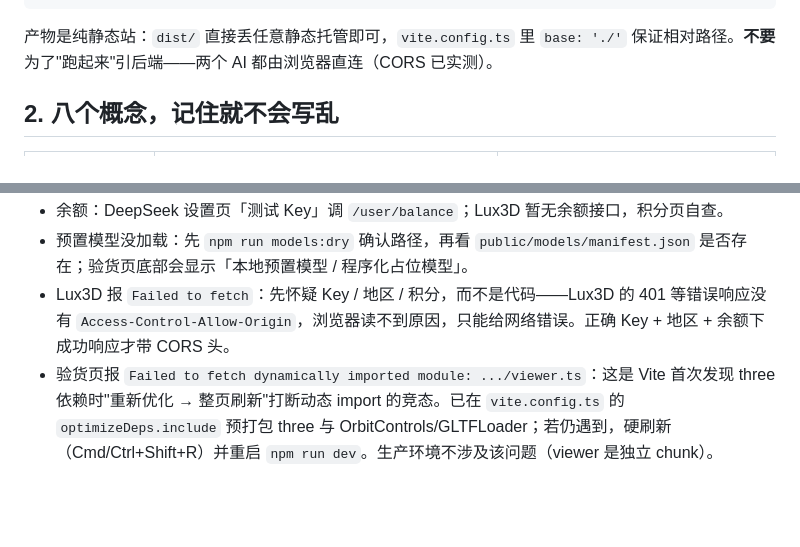
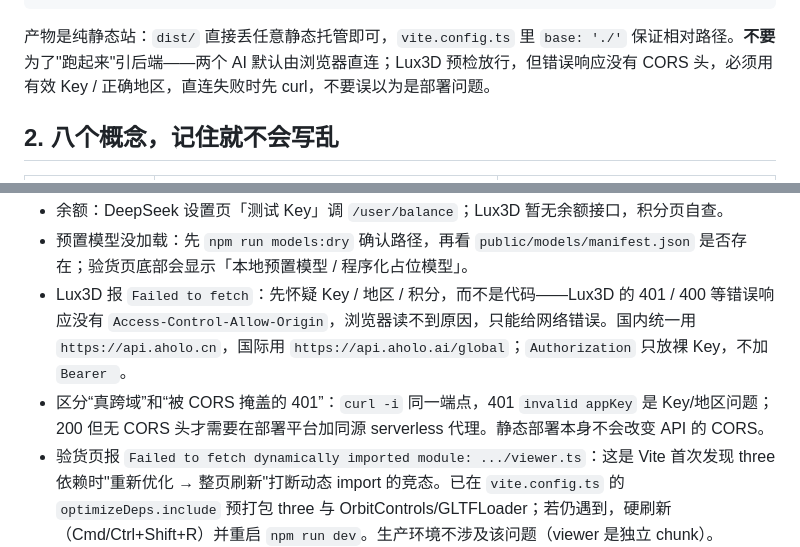
Before and after one commit to riversYeHaha/Gemwright, a Markdown page: docs/开发指南.md, 2 parts joined by grey strips. Rendered like a GitHub page; blank space fills up the shorter version.

````diff
--- a/docs/开发指南.md
+++ b/docs/开发指南.md
@@ -19,7 +19,7 @@ npm run fairy        # Lux3D：文生 3D → 绑骨 → 6 动作（约 41 积分
 npm run fairy:dry    # 只打印精灵 prompt / 动作 / 预计积分
 ```
 
-产物是纯静态站：`dist/` 直接丢任意静态托管即可，`vite.config.ts` 里 `base: './'` 保证相对路径。**不要**为了"跑起来"引后端——两个 AI 都由浏览器直连（CORS 已实测）。
+产物是纯静态站：`dist/` 直接丢任意静态托管即可，`vite.config.ts` 里 `base: './'` 保证相对路径。**不要**为了"跑起来"引后端——两个 AI 默认由浏览器直连；Lux3D 预检放行，但错误响应没有 CORS 头，必须用有效 Key / 正确地区，直连失败时先 curl，不要误以为是部署问题。
 
 ## 2. 八个概念，记住就不会写乱
 
@@ -209,7 +209,8 @@ TreasureItem {
 - 卡在"集市布展"：看 Console 是否有 CORS / 401 / 积分不足；Lux3D 的 `Authorization` 不能加 `Bearer`；点「停止布展」可取消。
 - 余额：DeepSeek 设置页「测试 Key」调 `/user/balance`；Lux3D 暂无余额接口，积分页自查。
 - 预置模型没加载：先 `npm run models:dry` 确认路径，再看 `public/models/manifest.json` 是否存在；验货页底部会显示「本地预置模型 / 程序化占位模型」。
-- Lux3D 报 `Failed to fetch`：先怀疑 Key / 地区 / 积分，而不是代码——Lux3D 的 401 等错误响应没有 `Access-Control-Allow-Origin`，浏览器读不到原因，只能给网络错误。正确 Key + 地区 + 余额下成功响应才带 CORS 头。
+- Lux3D 报 `Failed to fetch`：先怀疑 Key / 地区 / 积分，而不是代码——Lux3D 的 401 / 400 等错误响应没有 `Access-Control-Allow-Origin`，浏览器读不到原因，只能给网络错误。国内统一用 `https://api.aholo.cn`，国际用 `https://api.aholo.ai/global`；`Authorization` 只放裸 Key，不加 `Bearer `。
+- 区分“真跨域”和“被 CORS 掩盖的 401”：`curl -i` 同一端点，401 `invalid appKey` 是 Key/地区问题；200 但无 CORS 头才需要在部署平台加同源 serverless 代理。静态部署本身不会改变 API 的 CORS。
 - 验货页报 `Failed to fetch dynamically imported module: .../viewer.ts`：这是 Vite 首次发现 three 依赖时"重新优化 → 整页刷新"打断动态 import 的竞态。已在 `vite.config.ts` 的 `optimizeDeps.include` 预打包 three 与 OrbitControls/GLTFLoader；若仍遇到，硬刷新（Cmd/Ctrl+Shift+R）并重启 `npm run dev`。生产环境不涉及该问题（viewer 是独立 chunk）。
 
 ## 10. 已知缺口（按优先级）
````
Also changed, not shown: README.md (+20 -0 lines), docs/珍宝猎人-方案v8-MVP.md (+1 -1 lines), docs/screenshots/settings.jpg, 4 other files.
